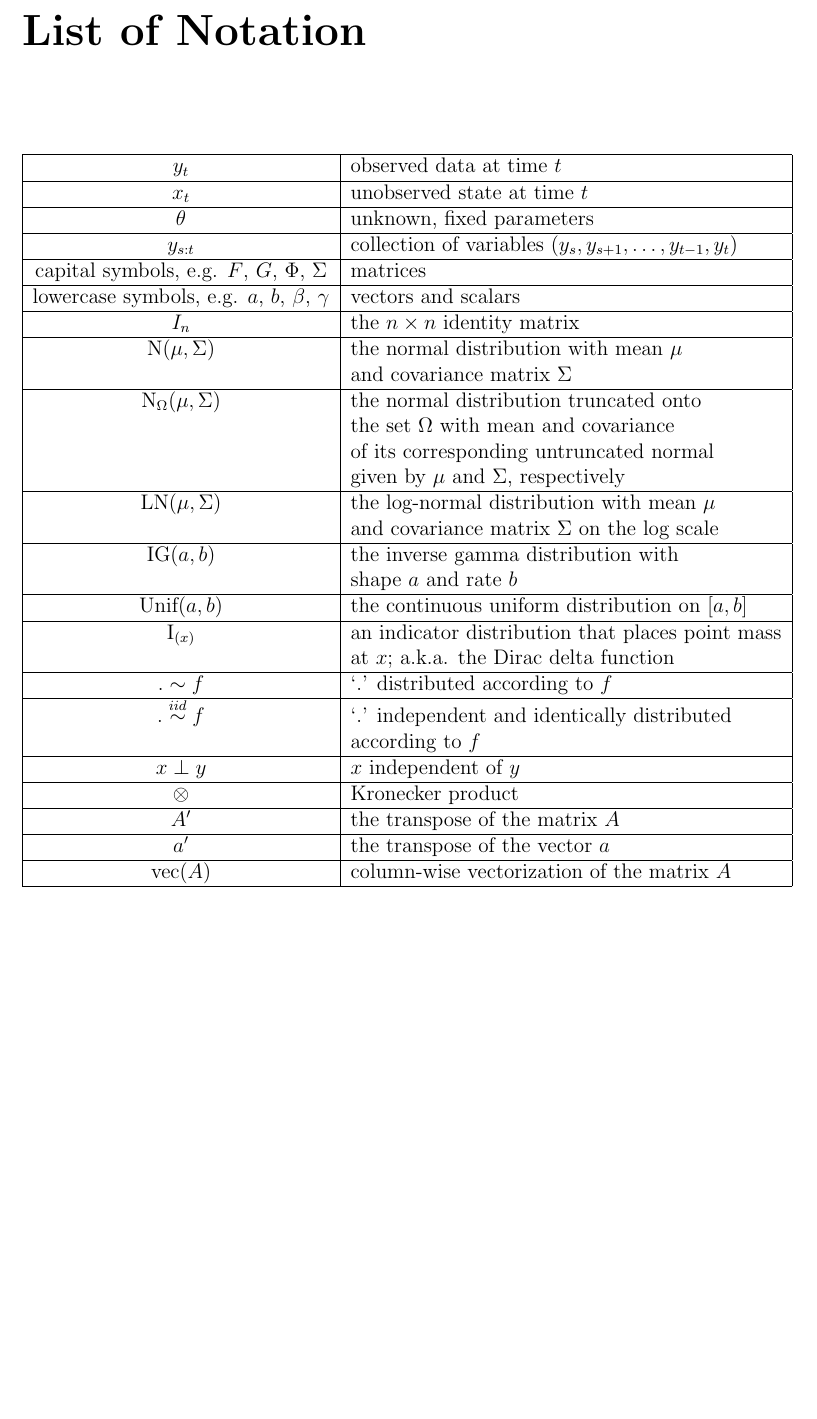
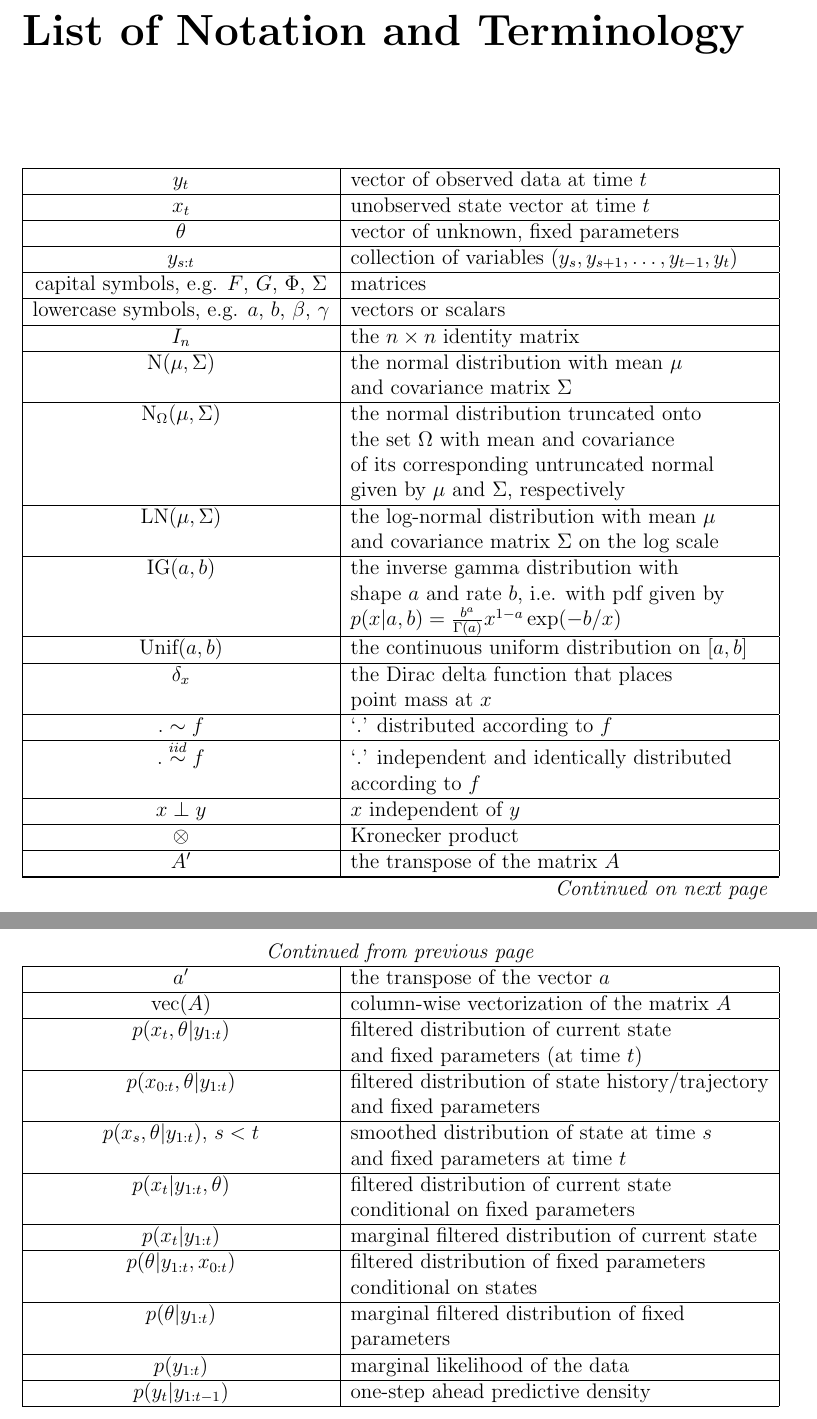
Before and after one commit to dsheinson/Thesis, a LaTeX thesis (MAIN.tex, which reads ucthesis.cls): part of page 9 of 63 before the commit and two parts of pages 9 and 10 of 64 after it, the two joined at a grey line, cut so that both start at the same text, the shorter picture padded with empty space. Compiled offline with pdfLaTeX; a LaTeX package or settings file that is missing is left out.

Commit message:
Updated list of notation and terminology

```diff
--- a/MAIN.tex
+++ b/MAIN.tex
@@ -4,6 +4,7 @@
 \usepackage{natbib}
 \usepackage{enumitem}
 \usepackage{graphicx}
+\usepackage{longtable}
 
 \usepackage[letterpaper]{geometry}
 \geometry{verbose,tmargin=1.25in,bmargin=1.25in,lmargin=1.50in,rmargin=1.25in}
--- a/ucthesis.cls
+++ b/ucthesis.cls
@@ -1063,25 +1063,34 @@
 % Single-space list of figures, add it to the table of contents.
 \def\listofnotation{\@restonecolfalse
   \if@twocolumn\@restonecoltrue\onecolumn\fi
-  \chapter*{List of Notation\@mkboth{\uppercase{List of Notation}}%
-{\uppercase{List of Notation}}}
-   \addcontentsline{toc}{chapter}{List of Notation}
+  \chapter*{List of Notation and Terminology\@mkboth{\uppercase{List of Notation and Terminology}}%
+{\uppercase{List of Notation and Terminology}}}
+   \addcontentsline{toc}{chapter}{List of Notation and Terminology}
    {\ssp\@starttoc{lof}}\if@restonecol
     \twocolumn\fi
-    \begin{table}[h]
-    \begin{tabular}{|c|l|}
-    \hline
-    $y_t$ & observed data at time $t$ \\
-    \hline
-    $x_t$ & unobserved state at time $t$ \\
-    \hline
-    $\theta$ & unknown, fixed parameters \\
+    \renewcommand{\arraystretch}{0.5}
+    \begin{center}
+    \begin{longtable}{|c|l|}
+    \endfirsthead
+    \multicolumn{2}{c}{\textit{Continued from previous page}} \\
+    \hline
+    \endhead
+    \hline
+    \multicolumn{2}{r}{\textit{Continued on next page}} \\
+    \endfoot
+    \endlastfoot
+    \hline
+    $y_t$ & vector of observed data at time $t$ \\
+    \hline
+    $x_t$ & unobserved state vector at time $t$ \\
+    \hline
+    $\theta$ & vector of unknown, fixed parameters \\
     \hline
     $y_{s:t}$ & collection of variables $(y_s,y_{s+1},\ldots,y_{t-1},y_t)$ \\
     \hline
     capital symbols, e.g. $F$, $G$, $\Phi$, $\Sigma$ & matrices \\
     \hline
-    lowercase symbols, e.g. $a$, $b$, $\beta$, $\gamma$ & vectors and scalars \\
+    lowercase symbols, e.g. $a$, $b$, $\beta$, $\gamma$ & vectors or scalars \\
     \hline
     $I_n$ & the $n \times n$ identity matrix \\
     \hline
@@ -1097,12 +1106,13 @@
      & and covariance matrix $\Sigma$ on the log scale \\
     \hline
     $\mbox{IG}(a,b)$ & the inverse gamma distribution with \\
-     & shape $a$ and rate $b$ \\
+     & shape $a$ and rate $b$, i.e. with pdf given by \\
+     & $p(x|a,b) = \frac{b^a}{\Gamma(a)}x^{1-a}\exp(-b/x)$ \\
     \hline
     $\mbox{Unif}(a,b)$ & the continuous uniform distribution on $[a,b]$ \\
     \hline
-    $\mbox{I}_{(x)}$ & an indicator distribution that places point mass \\
-     & at $x$; a.k.a. the Dirac delta function \\
+    $\delta_x$ & the Dirac delta function that places \\
+     & point mass at $x$ \\
     \hline
     $. \sim f$ & `.' distributed according to $f$ \\
     \hline
@@ -1119,9 +1129,33 @@
     \hline
     $\mbox{vec}(A)$ & column-wise vectorization of the matrix $A$ \\
     \hline
-    \end{tabular}
-    \end{table}
-    }
+    $p(x_t,\theta|y_{1:t})$ & filtered distribution of current state \\
+     & and fixed parameters (at time $t$) \\
+    \hline
+    $p(x_{0:t},\theta|y_{1:t})$ & filtered distribution of state history/trajectory \\
+     & and fixed parameters \\
+    \hline
+    $p(x_s,\theta|y_{1:t})$, $s < t$ & smoothed distribution of state at time $s$ \\
+     & and fixed parameters at time $t$ \\
+    \hline
+    $p(x_t|y_{1:t},\theta)$ & filtered distribution of current state \\
+     & conditional on fixed parameters \\
+    \hline
+    $p(x_t|y_{1:t})$ & marginal filtered distribution of current state \\
+    \hline
+    $p(\theta|y_{1:t},x_{0:t})$ & filtered distribution of fixed parameters \\
+     & conditional on states \\
+    \hline
+    $p(\theta|y_{1:t})$ & marginal filtered distribution of fixed \\
+     & parameters \\
+    \hline
+    $p(y_{1:t})$ & marginal likelihood of the data \\
+    \hline
+    $p(y_t|y_{1:t-1})$ & one-step ahead predictive density \\
+    \hline
+    \end{longtable}
+    \end{center}
+}
 
 % LIST OF FIGURES
 %
```
